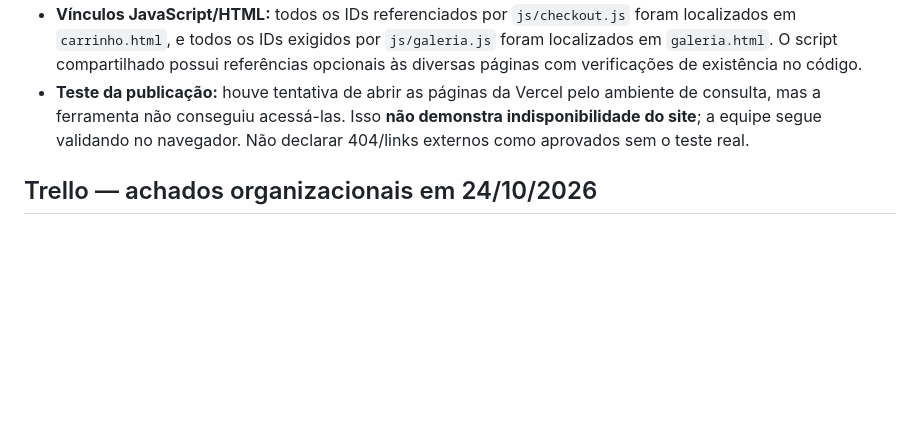
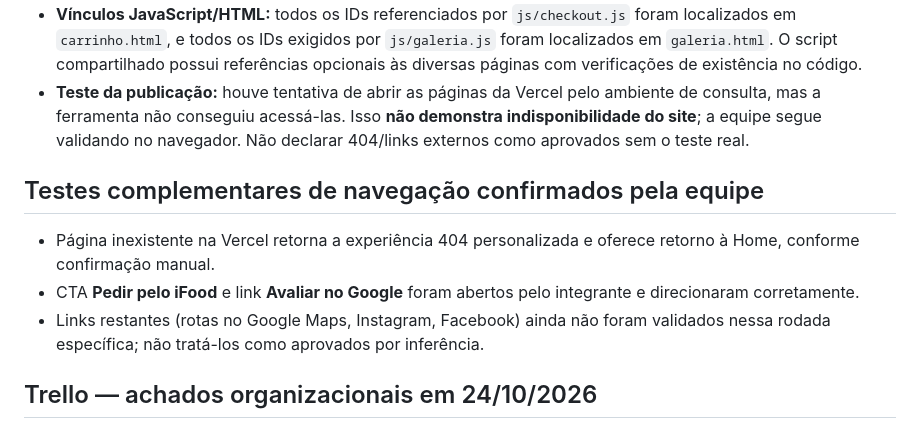
Before and after one commit to vitorhugo-santos/projeto-web-pastelaria-da-sogra, a Markdown page: docs/testes/auditoria-pre-ac2-2026-10-24.md, the part around the change. GitHub-like rendering; blank space fills up the shorter version.

Commit message:
Documenta validacao manual de navegacao e destinos externos

```diff
--- a/docs/testes/auditoria-pre-ac2-2026-10-24.md
+++ b/docs/testes/auditoria-pre-ac2-2026-10-24.md
@@ -54,6 +54,12 @@ Commit: https://github.com/vitorhugo-santos/projeto-web-pastelaria-da-sogra/comm
 - **Vínculos JavaScript/HTML:** todos os IDs referenciados por `js/checkout.js` foram localizados em `carrinho.html`, e todos os IDs exigidos por `js/galeria.js` foram localizados em `galeria.html`. O script compartilhado possui referências opcionais às diversas páginas com verificações de existência no código.
 - **Teste da publicação:** houve tentativa de abrir as páginas da Vercel pelo ambiente de consulta, mas a ferramenta não conseguiu acessá-las. Isso **não demonstra indisponibilidade do site**; a equipe segue validando no navegador. Não declarar 404/links externos como aprovados sem o teste real.
 
+## Testes complementares de navegação confirmados pela equipe
+
+- Página inexistente na Vercel retorna a experiência 404 personalizada e oferece retorno à Home, conforme confirmação manual.
+- CTA **Pedir pelo iFood** e link **Avaliar no Google** foram abertos pelo integrante e direcionaram corretamente.
+- Links restantes (rotas no Google Maps, Instagram, Facebook) ainda não foram validados nessa rodada específica; não tratá-los como aprovados por inferência.
+
 ## Trello — achados organizacionais em 24/10/2026
 
 - Estado consultado: **41 cartões** — 14 Product Backlog, 6 Sprint Backlog, 12 Doing, 9 Done.
```
